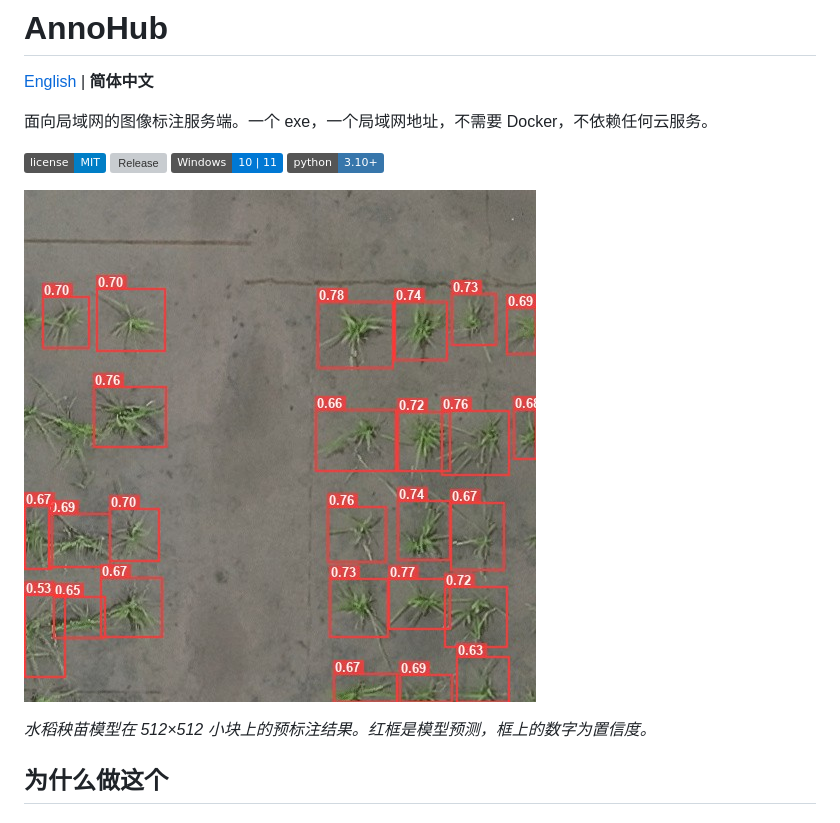
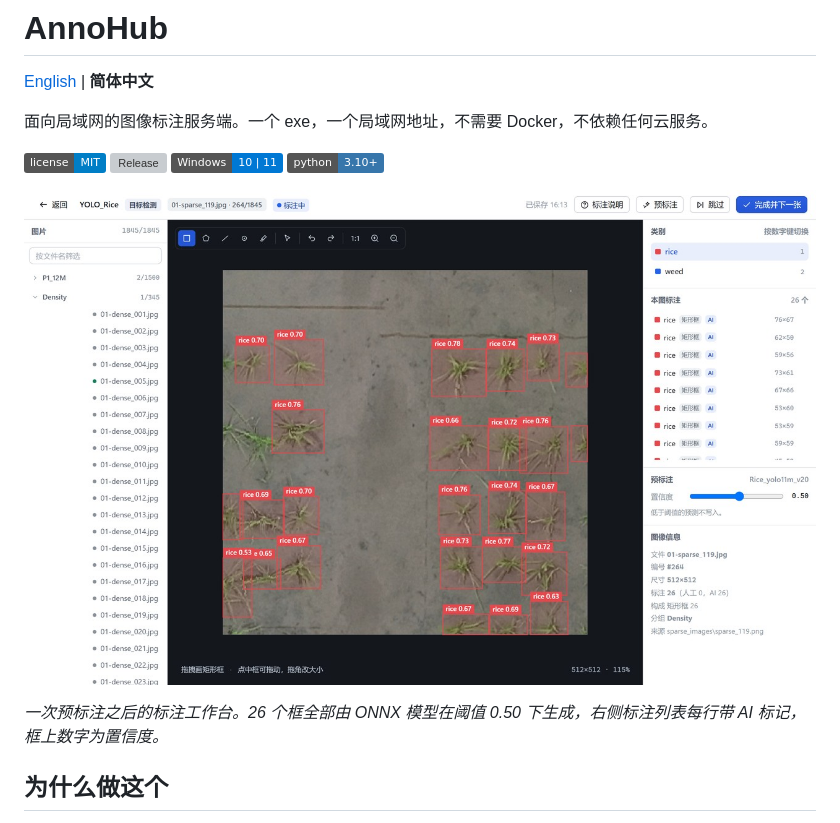
Before and after one commit to Oryza-G/AnnoHub, a Markdown page: README.zh-CN.md, the part around one of its changes. GitHub-like rendering; pictures changed too: docs/screenshots/04-annotate.jpg; badges without logos; grey boxes are pictures that could not be loaded.

```diff
--- a/README.zh-CN.md
+++ b/README.zh-CN.md
@@ -13,5 +13,5 @@
 
-*水稻秧苗模型在 512×512 小块上的预标注结果。红框是模型预测，框上的数字为置信度。*
+*一次预标注之后的标注工作台。26 个框全部由 ONNX 模型在阈值 0.50 下生成，右侧标注列表每行带 AI 标记，框上数字为置信度。*
 
 ## 为什么做这个
 
```
Also changed, not shown: other parts of README.zh-CN.md (+1 -1 lines), README.md (+2 -2 lines).
